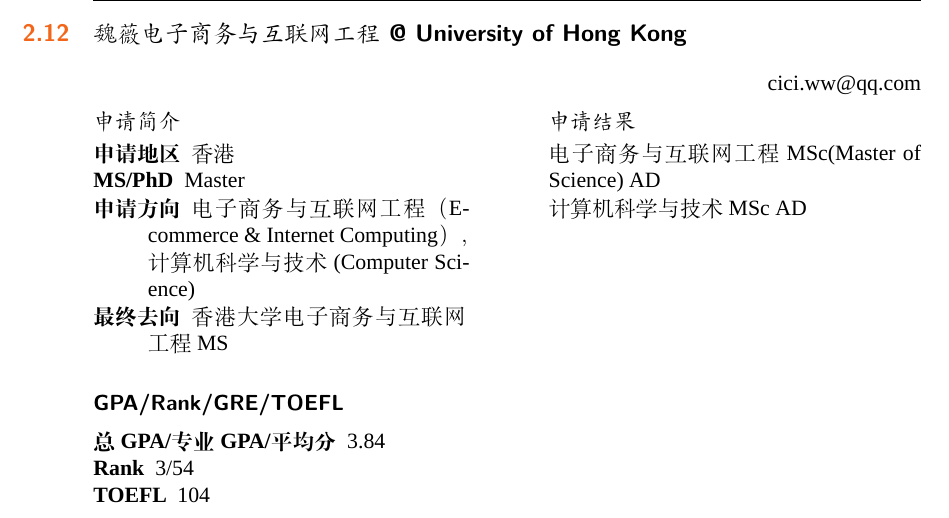
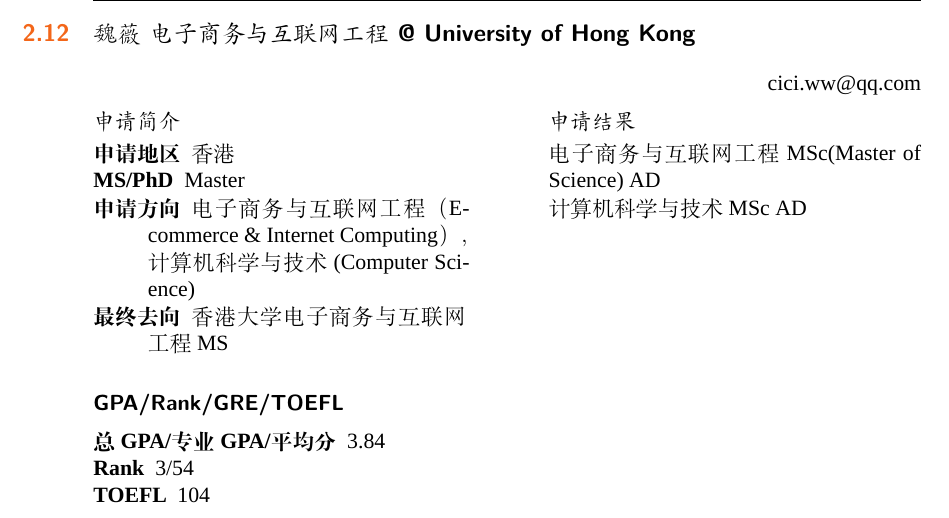
Before and after one commit to jinfengr/ZJU_CS_13Fall_Overseas_Manual, a LaTeX thesis (main.tex): part of page 36 of 55, cut so that both start at the same text. Compiled offline with XeLaTeX; a missing font is replaced by an installed copy or a similar font.

Commit message:
fix spacing in a section

```diff
--- a/main.tex
+++ b/main.tex
@@ -1202,7 +1202,7 @@
 \clearpage
 % finish
 % start
-\section{魏薇 电子商务与互联网工程 @ University of Hong Kong}
+\section{魏薇\ 电子商务与互联网工程 @ University of Hong Kong}
 \hfill \href{mailto:cici.ww@qq.com}{cici.ww@qq.com}
 
 \noindent\begin{minipage}[t]{0.45\textwidth}
```
Also changed, not shown: 1 other file.
